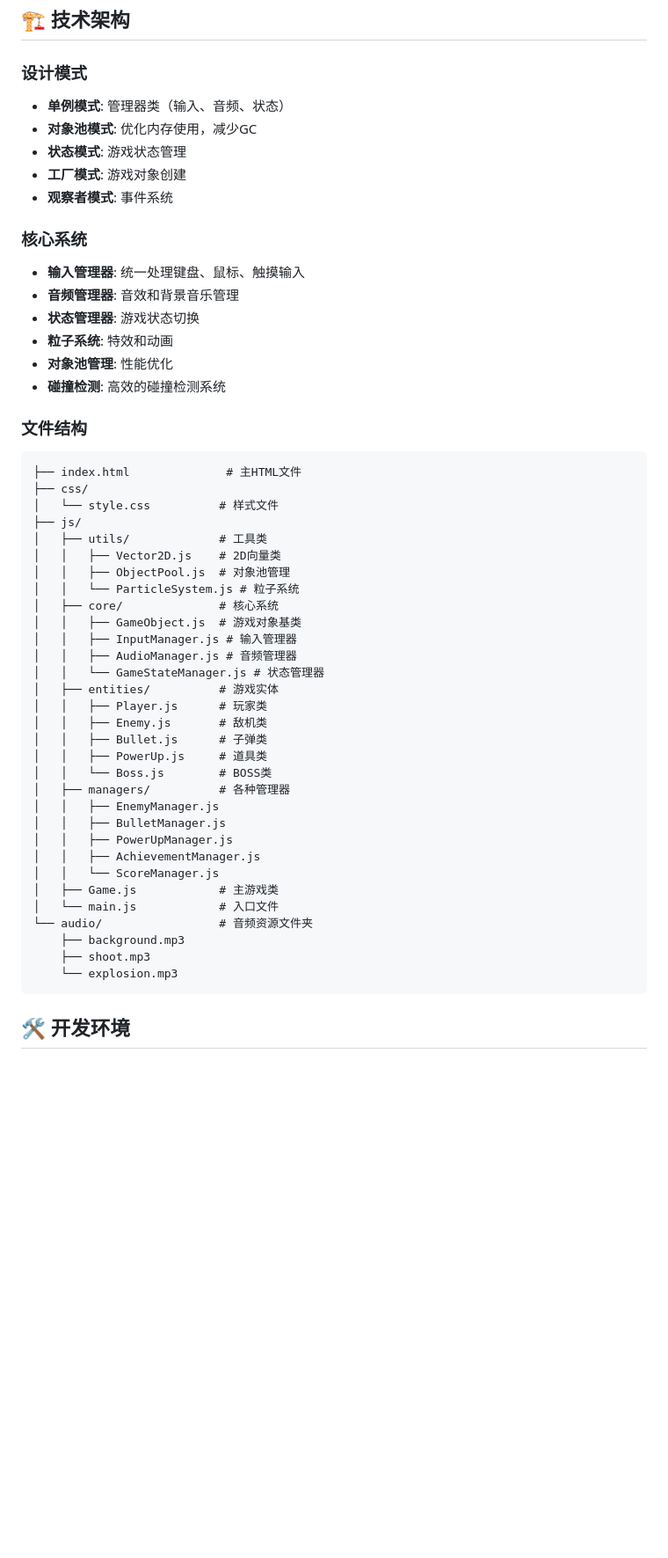
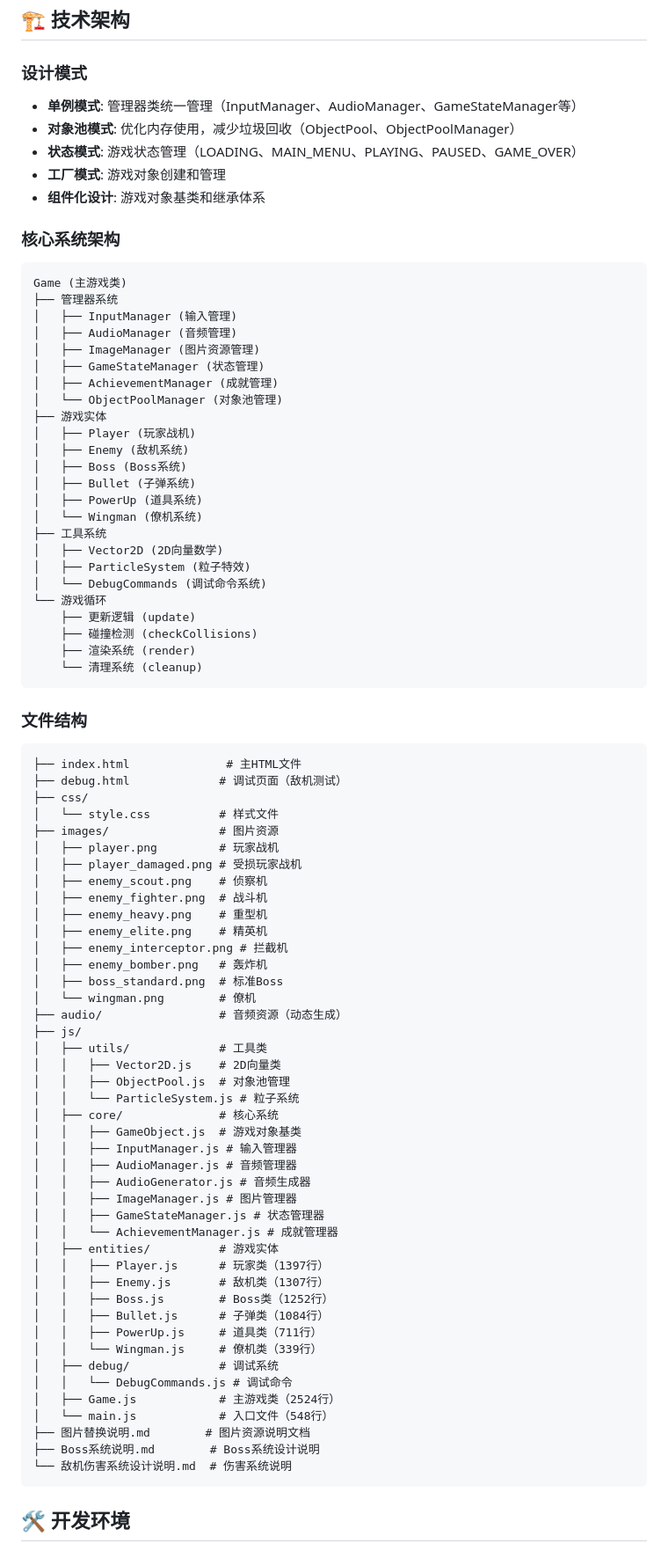
Before and after one commit to lyman86/plane, a Markdown page: README.md, the part around the change printed below. Shown: that part at 88% size. Rendered like a GitHub page; blank space fills up the shorter version.

````diff
--- a/README.md
+++ b/README.md
@@ -44,25 +65,58 @@
 ## 🏗️ 技术架构
 
 ### 设计模式
-- **单例模式**: 管理器类（输入、音频、状态）
-- **对象池模式**: 优化内存使用，减少GC
-- **状态模式**: 游戏状态管理
-- **工厂模式**: 游戏对象创建
-- **观察者模式**: 事件系统
+- **单例模式**: 管理器类统一管理（InputManager、AudioManager、GameStateManager等）
+- **对象池模式**: 优化内存使用，减少垃圾回收（ObjectPool、ObjectPoolManager）
+- **状态模式**: 游戏状态管理（LOADING、MAIN_MENU、PLAYING、PAUSED、GAME_OVER）
+- **工厂模式**: 游戏对象创建和管理
+- **组件化设计**: 游戏对象基类和继承体系
 
-### 核心系统
-- **输入管理器**: 统一处理键盘、鼠标、触摸输入
-- **音频管理器**: 音效和背景音乐管理
-- **状态管理器**: 游戏状态切换
-- **粒子系统**: 特效和动画
-- **对象池管理**: 性能优化
-- **碰撞检测**: 高效的碰撞检测系统
+### 核心系统架构
+```
+Game (主游戏类)
+├── 管理器系统
+│   ├── InputManager (输入管理)
+│   ├── AudioManager (音频管理)
+│   ├── ImageManager (图片资源管理)
+│   ├── GameStateManager (状态管理)
+│   ├── AchievementManager (成就管理)
+│   └── ObjectPoolManager (对象池管理)
+├── 游戏实体
+│   ├── Player (玩家战机)
+│   ├── Enemy (敌机系统)
+│   ├── Boss (Boss系统)
+│   ├── Bullet (子弹系统)
+│   ├── PowerUp (道具系统)
+│   └── Wingman (僚机系统)
+├── 工具系统
+│   ├── Vector2D (2D向量数学)
+│   ├── ParticleSystem (粒子特效)
+│   └── DebugCommands (调试命令系统)
+└── 游戏循环
+    ├── 更新逻辑 (update)
+    ├── 碰撞检测 (checkCollisions)
+    ├── 渲染系统 (render)
+    └── 清理系统 (cleanup)
+```
 
 ### 文件结构
 ```
 ├── index.html              # 主HTML文件
+├── debug.html             # 调试页面（敌机测试）
 ├── css/
 │   └── style.css          # 样式文件
+├── images/                # 图片资源
+│   ├── player.png         # 玩家战机
+│   ├── player_damaged.png # 受损玩家战机
+│   ├── enemy_scout.png    # 侦察机
+│   ├── enemy_fighter.png  # 战斗机
+│   ├── enemy_heavy.png    # 重型机
+│   ├── enemy_elite.png    # 精英机
+│   ├── enemy_interceptor.png # 拦截机
+│   ├── enemy_bomber.png   # 轰炸机
+│   ├── boss_standard.png  # 标准Boss
+│   └── wingman.png        # 僚机
+├── audio/                 # 音频资源（动态生成）
 ├── js/
 │   ├── utils/             # 工具类
 │   │   ├── Vector2D.js    # 2D向量类
@@ -72,25 +126,24 @@
 │   │   ├── GameObject.js  # 游戏对象基类
 │   │   ├── InputManager.js # 输入管理器
 │   │   ├── AudioManager.js # 音频管理器
-│   │   └── GameStateManager.js # 状态管理器
+│   │   ├── AudioGenerator.js # 音频生成器
+│   │   ├── ImageManager.js # 图片管理器
+│   │   ├── GameStateManager.js # 状态管理器
+│   │   └── AchievementManager.js # 成就管理器
 │   ├── entities/          # 游戏实体
-│   │   ├── Player.js      # 玩家类
-│   │   ├── Enemy.js       # 敌机类
-│   │   ├── Bullet.js      # 子弹类
-│   │   ├── PowerUp.js     # 道具类
-│   │   └── Boss.js        # BOSS类
-│   ├── managers/          # 各种管理器
-│   │   ├── EnemyManager.js
-│   │   ├── BulletManager.js
-│   │   ├── PowerUpManager.js
-│   │   ├── AchievementManager.js
-│   │   └── ScoreManager.js
-│   ├── Game.js            # 主游戏类
-│   └── main.js            # 入口文件
-└── audio/                 # 音频资源文件夹
-    ├── background.mp3
-    ├── shoot.mp3
-    └── explosion.mp3
+│   │   ├── Player.js      # 玩家类（1397行）
+│   │   ├── Enemy.js       # 敌机类（1307行）
+│   │   ├── Boss.js        # Boss类（1252行）
+│   │   ├── Bullet.js      # 子弹类（1084行）
+│   │   ├── PowerUp.js     # 道具类（711行）
+│   │   └── Wingman.js     # 僚机类（339行）
+│   ├── debug/             # 调试系统
+│   │   └── DebugCommands.js # 调试命令
+│   ├── Game.js            # 主游戏类（2524行）
+│   └── main.js            # 入口文件（548行）
+├── 图片替换说明.md        # 图片资源说明文档
+├── Boss系统说明.md        # Boss系统设计说明
+└── 敌机伤害系统设计说明.md  # 伤害系统说明
 ```
 
 ## 🛠️ 开发环境
````
Also changed, not shown: other parts of README.md (+177 -134 lines).
